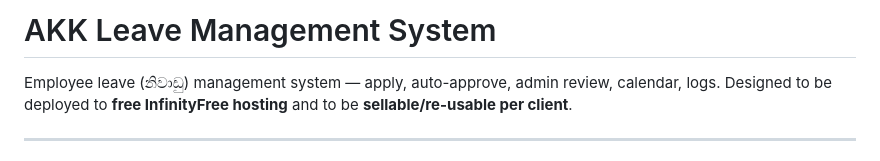
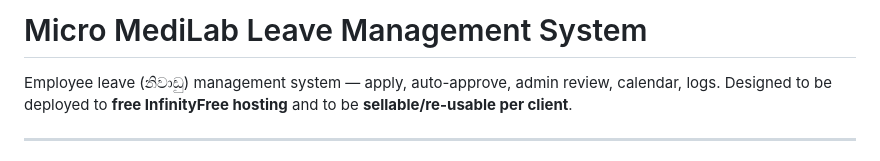
Before and after one commit to gimhani22563828/LeaveManagement, a Markdown page: README.md, the part around the change. Rendered like a GitHub page.

```diff
--- a/README.md
+++ b/README.md
@@ -1,4 +1,4 @@
-# AKK Leave Management System
+# Micro MediLab Leave Management System
 
 Employee leave (නිවාඩු) management system — apply, auto-approve, admin review, calendar, logs. Designed to be deployed to **free InfinityFree hosting** and to be **sellable/re-usable per client**.
 
```
